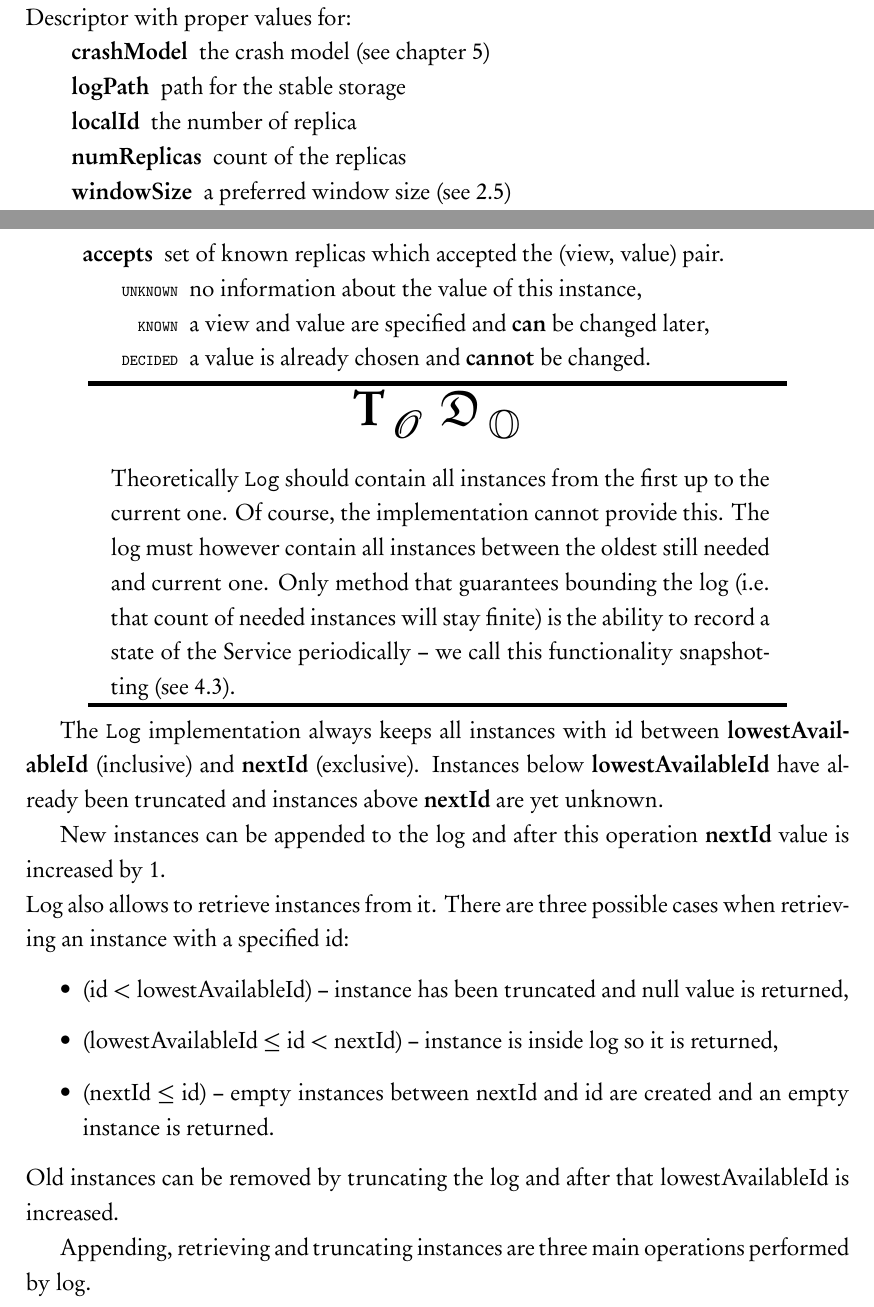
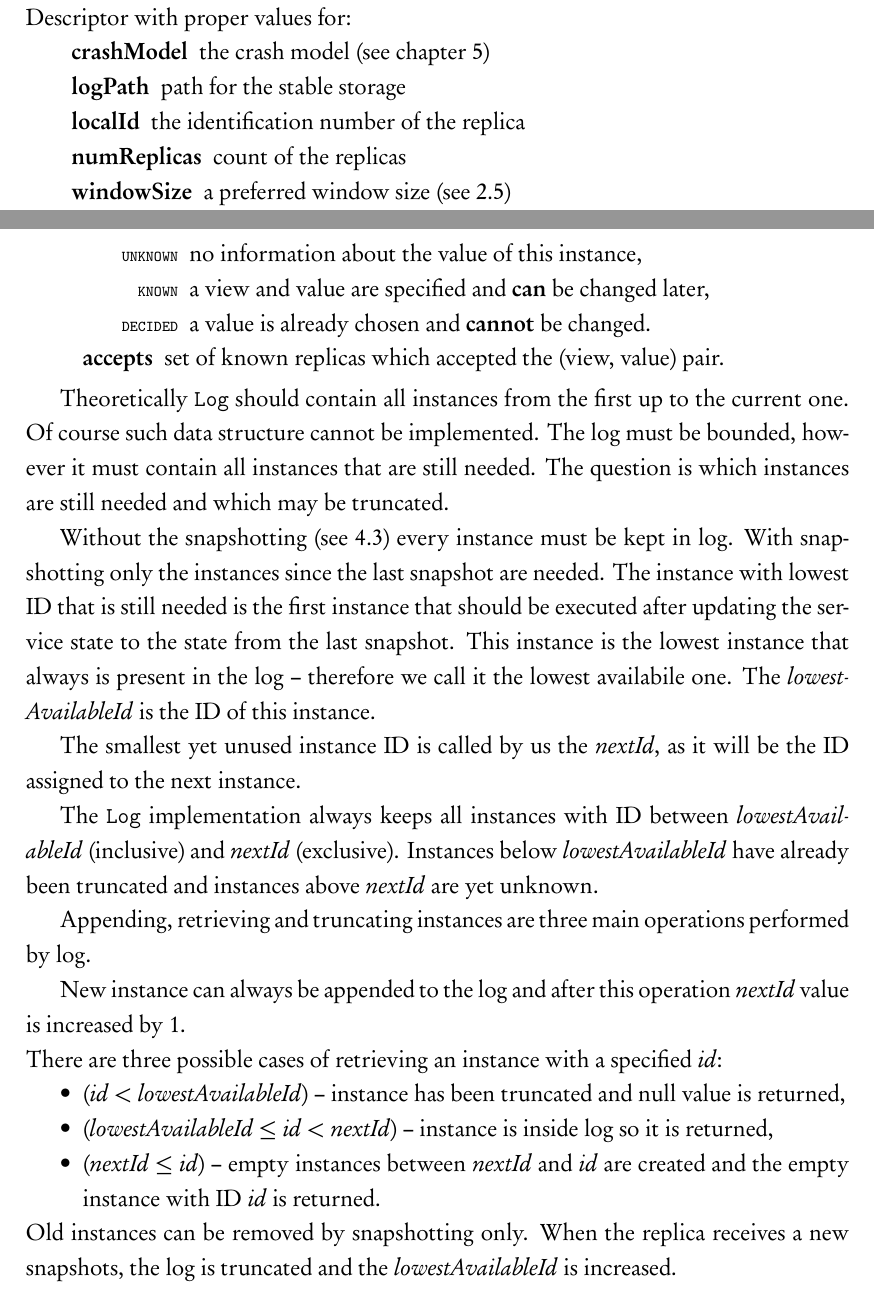
Before and after one commit to doriath/bachelor, a LaTeX thesis (main.tex, which reads architecture/architecture.tex): two parts of pages 23 and 24 of 64, joined at a grey line, cut so that both start at the same text. Compiled offline with pdfLaTeX.

Commit message:
architecture totos

```diff
--- a/architecture/architecture.tex
+++ b/architecture/architecture.tex
@@ -116,8 +116,8 @@ During the system startup, JPaxos reads a configuration file and initializes Pro
 \begin{tightList}[\setlength{\labelwidth}{0em}]
  \item[\textbf{crashModel}] the crash model (see chapter \ref{chapter:recovery})
  \item[\textbf{logPath}] path for the stable storage
- \item[\textbf{localId}] the number of replica % TODO JK
- \item[\textbf{numReplicas}] count of the replicas % TODO JK
+ \item[\textbf{localId}] the identification number of the replica
+ \item[\textbf{numReplicas}] count of the replicas
  \item[\textbf{windowSize}] a preferred window size (see \ref{subsec:concurrent_instances})
  \item[\textbf{batchingLevel}] a maximum size of the batch (see \ref{sec:batching})
  \item[\textbf{maxBatchDelay}] delay for connecting requests for batching in milliseconds
@@ -156,33 +156,42 @@ The most important data structure for Paxos, the Log, is part of the \texttt{Sto
 In our program responsible for that is the \texttt{Log} interface and the \texttt{Con\-sen\-susInstance} class.
 
 \texttt{ConsensusInstance} is a class keeping all data related to a single instance of Paxos: % TODO TZ
+
 \begin{tightList}[\setlength{\itemindent}{0pt}\setlength{\leftmargin}{2\leftmargin}]
   \item[\textbf{view}] a view of the last received message related with this instance,
   \item[\textbf{value}] the value which is held by this instance (i.e. packed requests that are received from clients and executed after deciding), %TODO TZ deciding what
   \item[\textbf{state}] the instance can be in one of three states:
-  \item[\textbf{accepts}] set of known replicas which accepted the (view, value) pair.
   \begin{tightList}[\setlength{\itemindent}{0pt} \setlength{\labelwidth}{7em}]
     \item[\texttt{\tiny UNKNOWN}] no information about the value of this instance,
     \item[\texttt{\tiny KNOWN}] a view and value are specified and \textbf{can} be changed later,
     \item[\texttt{\tiny DECIDED}] a value is already chosen and \textbf{cannot} be changed.
   \end{tightList}
+  \item[\textbf{accepts}] set of known replicas which accepted the (view, value) pair.
 \end{tightList}
 
-\begin{TODO}
-Theoretically \texttt{Log} should contain all instances from the first up to the current one. Of course, the implementation cannot provide this. The log must however contain all instances between the oldest still needed and current one. Only method that guarantees bounding the log (i.e. that count of needed instances will stay finite) is the ability to record a state of the Service periodically -- we call this functionality snapshotting (see \ref{sec:snapshotting}). % TODO JK rewrite
-\end{TODO}
+Theoretically \texttt{Log} should contain all instances from the first up to the current one.
+Of course such data structure cannot be implemented. The log must be bounded, however it must contain all instances that are still needed. The question is which instances are still needed and which may be truncated.
 
-The \texttt{Log} implementation always keeps all instances with id between \textbf{lowestAvailableId} (inclusive) and \textbf{nextId} (exclusive). Instances below \textbf{lowestAvailableId} have already been truncated and instances above \textbf{nextId} are yet unknown. %TODO JK define lowestAvailableId
+Without the snapshotting (see \ref{sec:snapshotting}) every instance must be kept in log. With snapshotting only the instances since the last snapshot are needed. The instance with lowest ID that is still needed is the first instance that should be executed after updating the service state to the state from the last snapshot. This instance is the lowest instance that always is present in the log -- therefore we call it the lowest availabile one. The \textit{lowestAvailableId} is the ID of this instance.
 
-New instances can be appended to the log and after this operation \textbf{nextId} value is increased by 1. \\Log also allows to retrieve instances from it. There are three possible cases when retrieving an instance with a specified id:
-\begin{itemize}
-  \item (id $<$ lowestAvailableId) -- instance has been truncated and null value is returned,
-  \item (lowestAvailableId $\leq$ id $<$ nextId) -- instance is inside log so it is returned,
-  \item (nextId $\leq$ id) -- empty instances between nextId and id are created and an empty instance is returned.
-\end{itemize}
-Old instances can be removed by truncating the log and after that lowestAvailableId is increased.
+The smallest yet unused instance ID is called by us the \textit{nextId}, as it will be the ID assigned to the next instance.
+
+The \texttt{Log} implementation always keeps all instances with ID between \textit{lowestAvailableId} (inclusive) and \textit{nextId} (exclusive). Instances below \textit{lowestAvailableId} have already been truncated and instances above \textit{nextId} are yet unknown.
 
 Appending, retrieving and truncating instances are three main operations per\-for\-med by log.
+
+New instance can always be appended to the log and after this operation \textit{nextId} value is increased by 1.
+
+\noindent There are three possible cases of retrieving an instance with a specified \textit{id}:
+\begin{tightList}
+  \item[\textbullet] (\textit{id} $<$ \textit{lowestAvailableId}) -- instance has been truncated and null value is returned,
+  \item[\textbullet] (\textit{lowestAvailableId} $\leq$ \textit{id} $<$ \textit{nextId}) -- instance is inside log so it is returned,
+  \item[\textbullet] (\textit{nextId} $\leq$ \textit{id}) -- empty instances between \textit{nextId} and \textit{id} are created and the empty instance with ID \textit{id} is returned.
+\end{tightList}
+
+\noindent Old instances can be removed by snapshotting only. When the replica receives a new snapshots, the log is truncated and the \textit{lowestAvailableId} is increased.
+
+
 
 \subsection{Significant data structures}
 % TODO TZ is the Thesis reader able to understand what are these?
```
